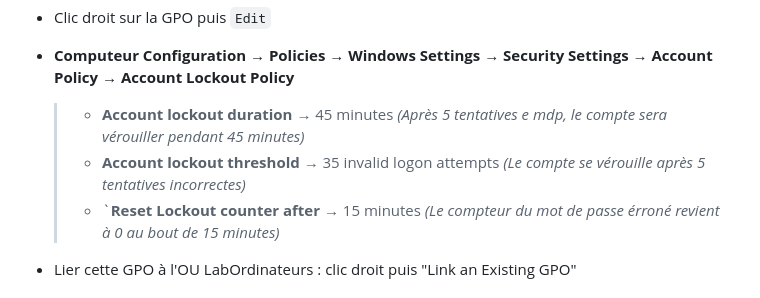
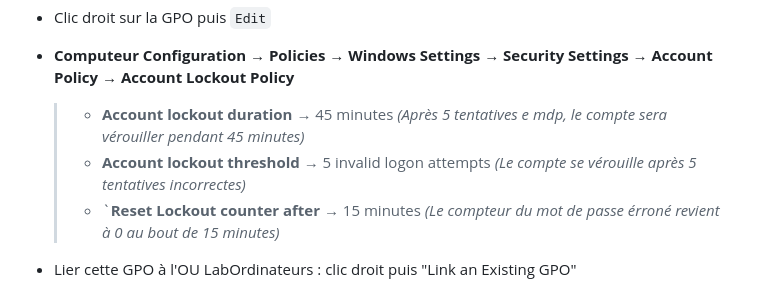
Before and after one commit to WildCodeSchool/TSSR-2402-P3-G3-BuildYourInfra-Ekoloclast, a Markdown page: S11/Installation GPO Sécurité.md, the part around one of its changes. GitHub-like rendering.

```diff
--- a/S11/Installation GPO Sécurité.md
+++ b/S11/Installation GPO Sécurité.md
@@ -67,7 +67,7 @@ Créer le groupe ``GrpComputersLock` dans l'OU LabSecurité.
 - **Computeur Configuration → Policies → Windows Settings → Security Settings → Account Policy → Account Lockout Policy**
 
    > - **Account lockout duration** → 45 minutes _(Après 5 tentatives e mdp, le compte sera vérouiller pendant 45 minutes)_
-   > - **Account lockout threshold** → 35 invalid logon attempts _(Le compte se vérouille après 5 tentatives incorrectes)_
+   > - **Account lockout threshold** → 5 invalid logon attempts _(Le compte se vérouille après 5 tentatives incorrectes)_
    > - `**Reset Lockout counter after** → 15 minutes _(Le compteur du mot de passe érroné revient à 0 au bout de 15 minutes)_
 
 
```
Also changed, not shown: other parts of S11/Installation GPO Sécurité.md (+1 -1 lines).
